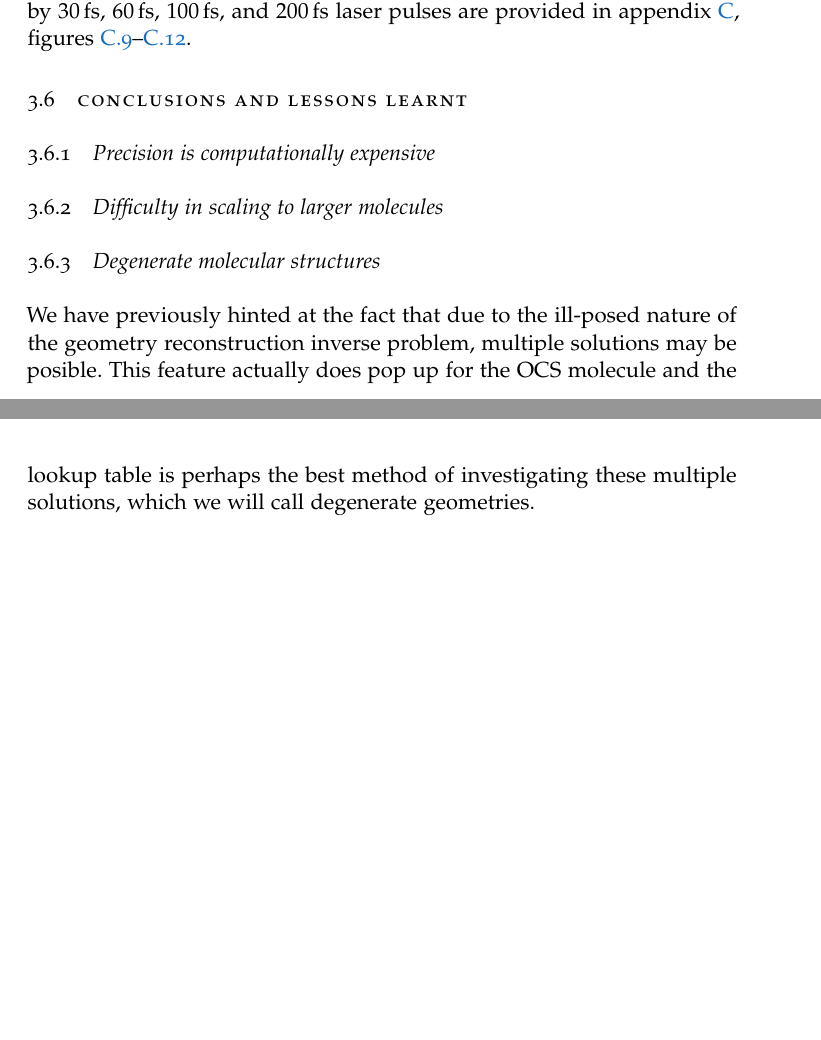
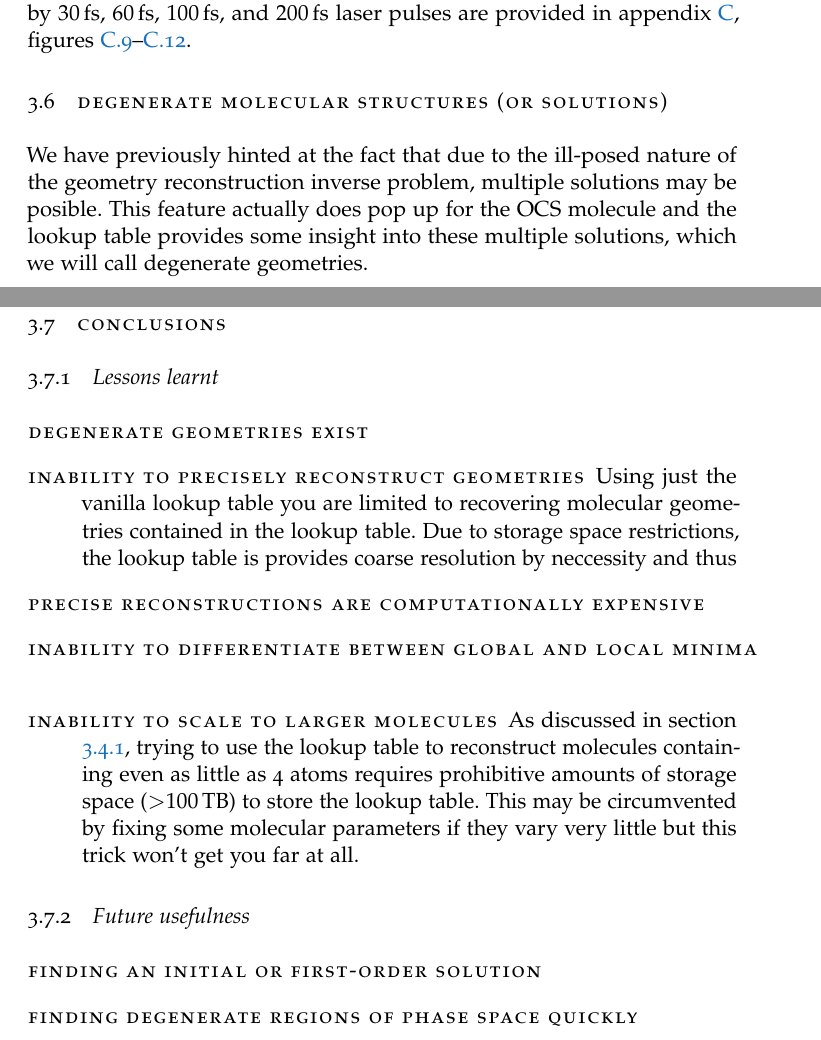
Before and after one commit to ali-ramadhan/msc-thesis, a LaTeX thesis (msc-thesis.tex, which reads Chapters/LookupTable.tex): two parts of pages 51 and 52 of 84 before the commit and two parts of pages 51 and 53 of 85 after it, joined at a grey line, cut so that both start at the same text, the shorter picture padded with empty space. Compiled offline with pdfLaTeX.

Commit message:
Using descriptions to describe conclusions.

```diff
--- a/Chapters/LookupTable.tex
+++ b/Chapters/LookupTable.tex
@@ -243,22 +243,35 @@ Of particular interest might be the average or modal (most likely) geometries re
 
 To conserve space, the geometry reconstructions for Coulomb explosion by \SIlist{30;60;100;200}{\fs} laser pulses are provided in appendix \ref{appx:supplementaryFigures}, figures \ref{fig:OCS22230fsLTGeometry}--\ref{fig:OCS222200fsLTGeometry}.
 
-\section{Conclusions and lessons learnt}
-\subsection{Precision is computationally expensive}
-\subsection{Difficulty in scaling to larger molecules}
-
-\subsection{Degenerate molecular structures}
-We have previously hinted at the fact that due to the ill-posed nature of the geometry reconstruction inverse problem, multiple solutions may be posible. This feature actually does pop up for the OCS molecule and the lookup table is perhaps the best method of investigating these multiple solutions, which we will call degenerate geometries.
+\section{Degenerate molecular structures (or solutions)}
+We have previously hinted at the fact that due to the ill-posed nature of the geometry reconstruction inverse problem, multiple solutions may be posible. This feature actually does pop up for the OCS molecule and the lookup table provides some insight into these multiple solutions, which we will call degenerate geometries.
 
 \begin{figure}
   \centering
   \includegraphics[width=\textwidth]{Plots/DegenerateGeometryTrajectories.pdf}
   \caption[Atomic trajectories in position and momentum-space, and kinetic energy, of two degenerate molecular geometries undergoing a Coulomb explosion.]
-  {Atomic trajectories in position and momentum-space, and kinetic energy, for the oxygen, carbon, and sulfur atoms of two degenerate \ch{OCS} molecular geometries in the $(2,2,2)$ charge state undergoing a Coulomb explosion staring from rest. The plots on the left correspond to an \ch{OCS} molecule with $r_\textrm{CO} = \SI{1.8949}{\angstrom}$, $r_\textrm{CS} = \SI{1.2990}{\angstrom}$, and $\theta_\mathrm{OCO} = \SI{160.601}{\degree}$ while the plots on the right correspond to an \ch{OCS} molecule with $r_\textrm{CO} = \SI{2.486}{\angstrom}$, $r_\textrm{CS} = \SI{1.0755}{\angstrom}$, and $\theta_\mathrm{OCO} = \SI{164.568}{\degree}$. The molecular geometries are quite different yet when they undergo a Coulomb explosion, they produce the exact same set of momentum vectors once rotated into our convention (see section \ref{sec:conventions}). Well, we can make the difference (or $2$-norm) between the two sets of momentum vectors arbitrarily small with increased precision. Thus we call these two molecular geometries \emph{degenerate}. We see that the molecular dynamics are a little different yet in both cases, all three atoms emerge with the exact same kinetic energy.}
+  {Atomic trajectories in position and momentum-space, and kinetic energy, for the oxygen, carbon, and sulfur atoms of two degenerate \ch{OCS} molecular geometries in the $(2,2,2)$ charge state undergoing a Coulomb explosion staring from rest. The plots on the left correspond to an \ch{OCS} molecule with $r_\textrm{CO} = \SI{1.8949}{\angstrom}$, $r_\textrm{CS} = \SI{1.2990}{\angstrom}$, and $\theta_\mathrm{OCO} = \SI{160.601}{\degree}$ while the plots on the right correspond to an \ch{OCS} molecule with $r_\textrm{CO} = \SI{2.486}{\angstrom}$, $r_\textrm{CS} = \SI{1.0755}{\angstrom}$, and $\theta_\mathrm{OCO} = \SI{164.568}{\degree}$. The molecular geometries are quite different yet when they undergo a Coulomb explosion, they produce the exact same set of momentum vectors once rotated into our convention (see section \ref{sec:conventions}). Well, we can make the difference (or $2$-norm) between the two sets of momentum vectors arbitrarily small with increased precision in describing the geometries. Thus we call these two molecular geometries \emph{degenerate}. We see that the molecular dynamics are a little different yet in both cases, all three atoms emerge with the exact same kinetic energy.}
   \label{fig:DegenerateGeometryTrajectories}
 \end{figure}
 
+\section{Conclusions}
+
+\subsection{Lessons learnt}
+
+\begin{description}
+  \item [Degenerate geometries exist]
+  \item [Inability to precisely reconstruct geometries] Using just the vanilla lookup table you are limited to recovering molecular geometries contained in the lookup table. Due to storage space restrictions, the lookup table is provides coarse resolution by neccessity and thus
+  \item [Precise reconstructions are computationally expensive]
+  \item [Inability to differentiate between global and local minima]
+  \item [Inability to scale to larger molecules] As discussed in section \ref{ssec:LTspace}, trying to use the lookup table to reconstruct molecules containing even as little as 4 atoms requires prohibitive amounts of storage space ($\SI{>100}{\tera\byte}$) to store the lookup table. This may be circumvented by fixing some molecular parameters if they vary very little but this trick won't get you far at all.
+\end{description}
+
 \subsection{Future usefulness}
+
+\begin{description}
+  \item [Finding an initial or first-order solution]
+  \item [Finding degenerate regions of phase space quickly]
+\end{description}
 
 % Another warning box that zooming in doesn't actually help much. If you're
 % near a local minimum, you'll just zoom into that. A first go usually gives you ~ 2 sig figs of precision, anything more doesn't mean much as our momentum uncertainty is pretty high.
```
Also changed, not shown: Chapters/Introduction.tex (+1 -0 lines), Chapters/LookupTable.tex (4 more changed lines).
